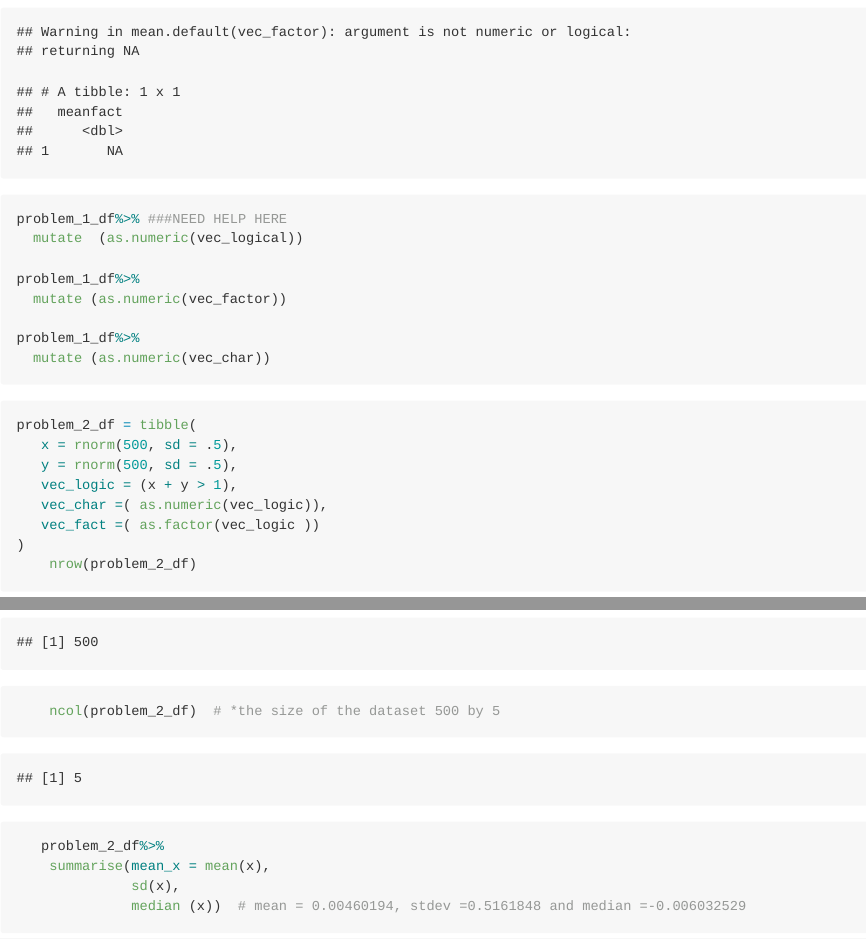
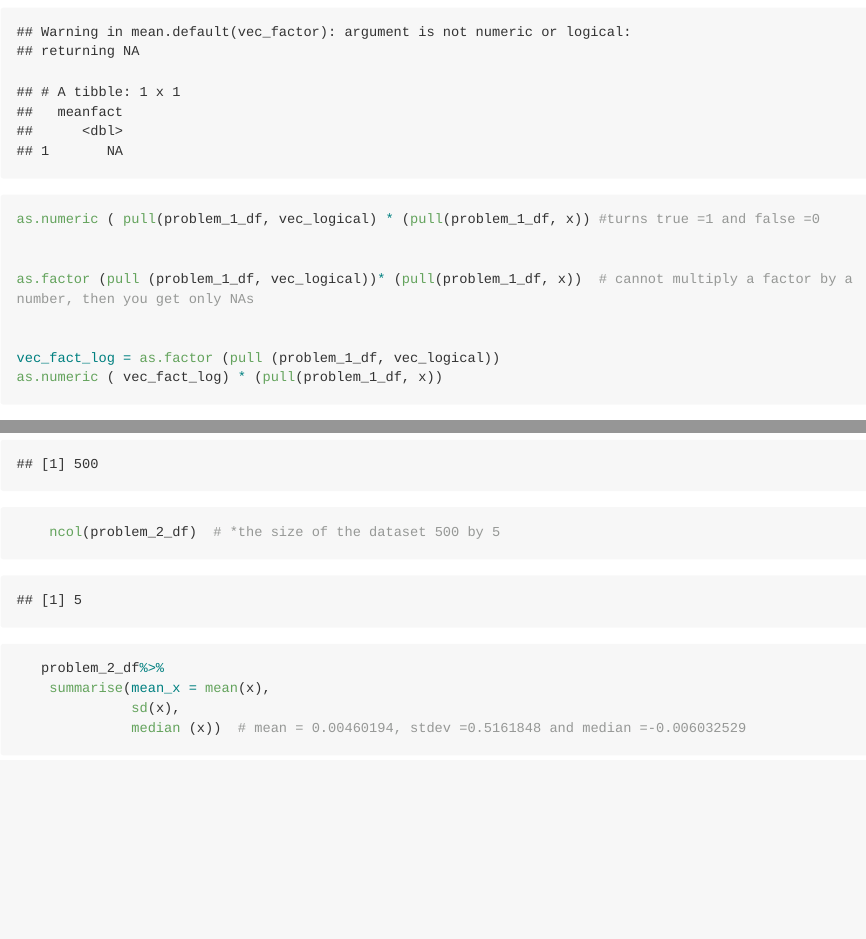
Before and after one commit to LizbethGomez/p8105_hw1_LG2982, an R Markdown document (p8105_hw1_LG2982.Rmd): the page in a window 1100 px wide, from 1130 px down, and a second part further down, joined at a grey line. The pictures show the output file p8105_hw1_LG2982.md that the author committed with the source, drawn offline in the style of GitHub; long lines of code are wrapped.

Commit message:
Last minute fixes!

````diff
--- a/p8105_hw1_LG2982.Rmd
+++ b/p8105_hw1_LG2982.Rmd
@@ -40,14 +40,16 @@ problem_1_df%>%
 
 
 ```{r, eval=FALSE}
-problem_1_df%>% ###NEED HELP HERE
-  mutate  (as.numeric(vec_logical))
 
-problem_1_df%>%
-  mutate (as.numeric(vec_factor))
+as.numeric ( pull(problem_1_df, vec_logical) * (pull(problem_1_df, x)) #turns true =1 and false =0
 
-problem_1_df%>%
-  mutate (as.numeric(vec_char))
+
+as.factor (pull (problem_1_df, vec_logical))* (pull(problem_1_df, x))  # cannot multiply a factor by a number, then you get only NAs
+
+
+vec_fact_log = as.factor (pull (problem_1_df, vec_logical))
+as.numeric ( vec_fact_log) * (pull(problem_1_df, x))
+
 ```
 
 
````
Also changed, not shown: p8105_hw1_LG2982.md, p8105_hw1_LG2982_files/figure-gfm/Problem_2-1.png, p8105_hw1_LG2982_files/figure-gfm/Problem_2-2.png, p8105_hw1_LG2982_files/figure-gfm/Problem_2-3.png, scatter_plot_1.pdf.
